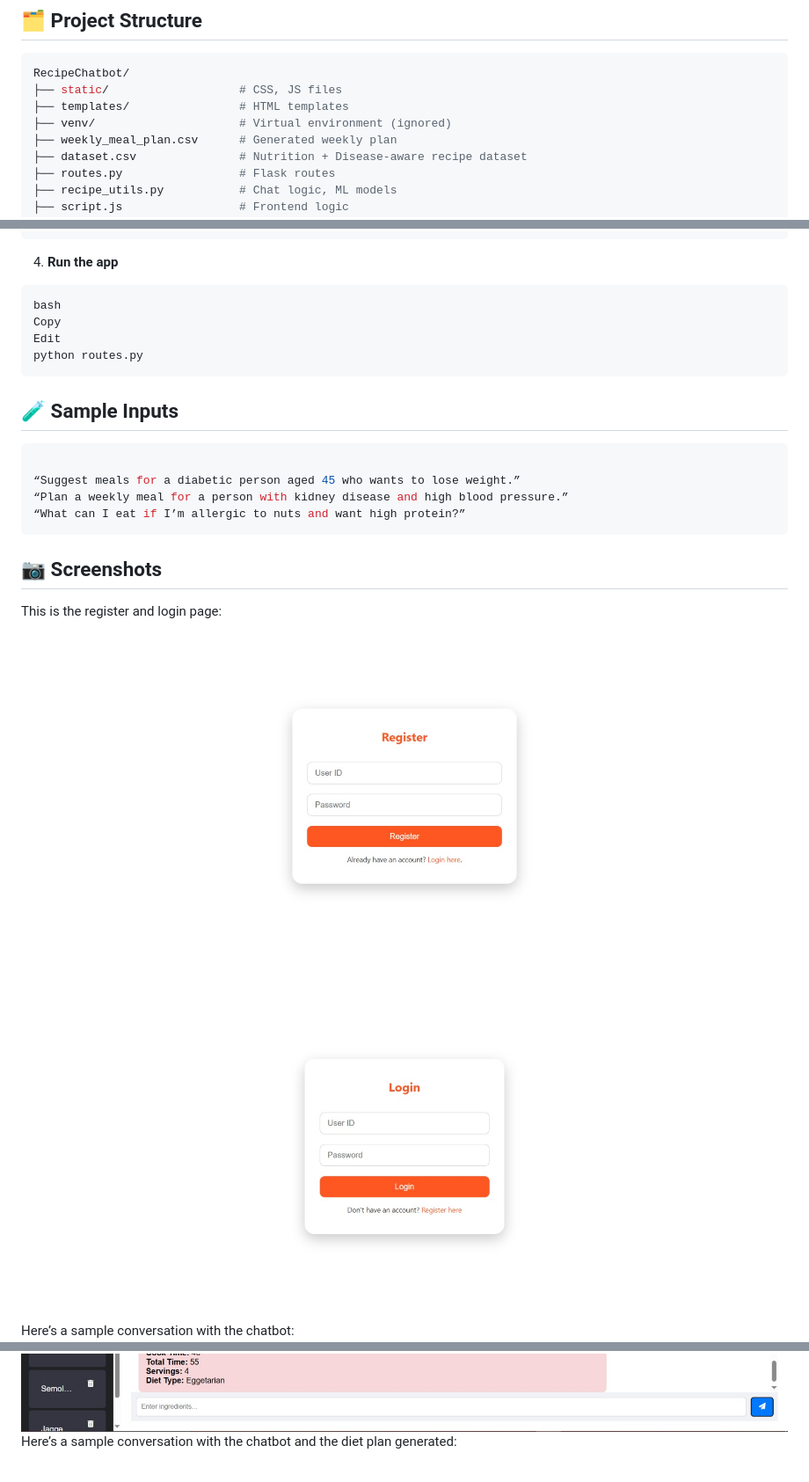
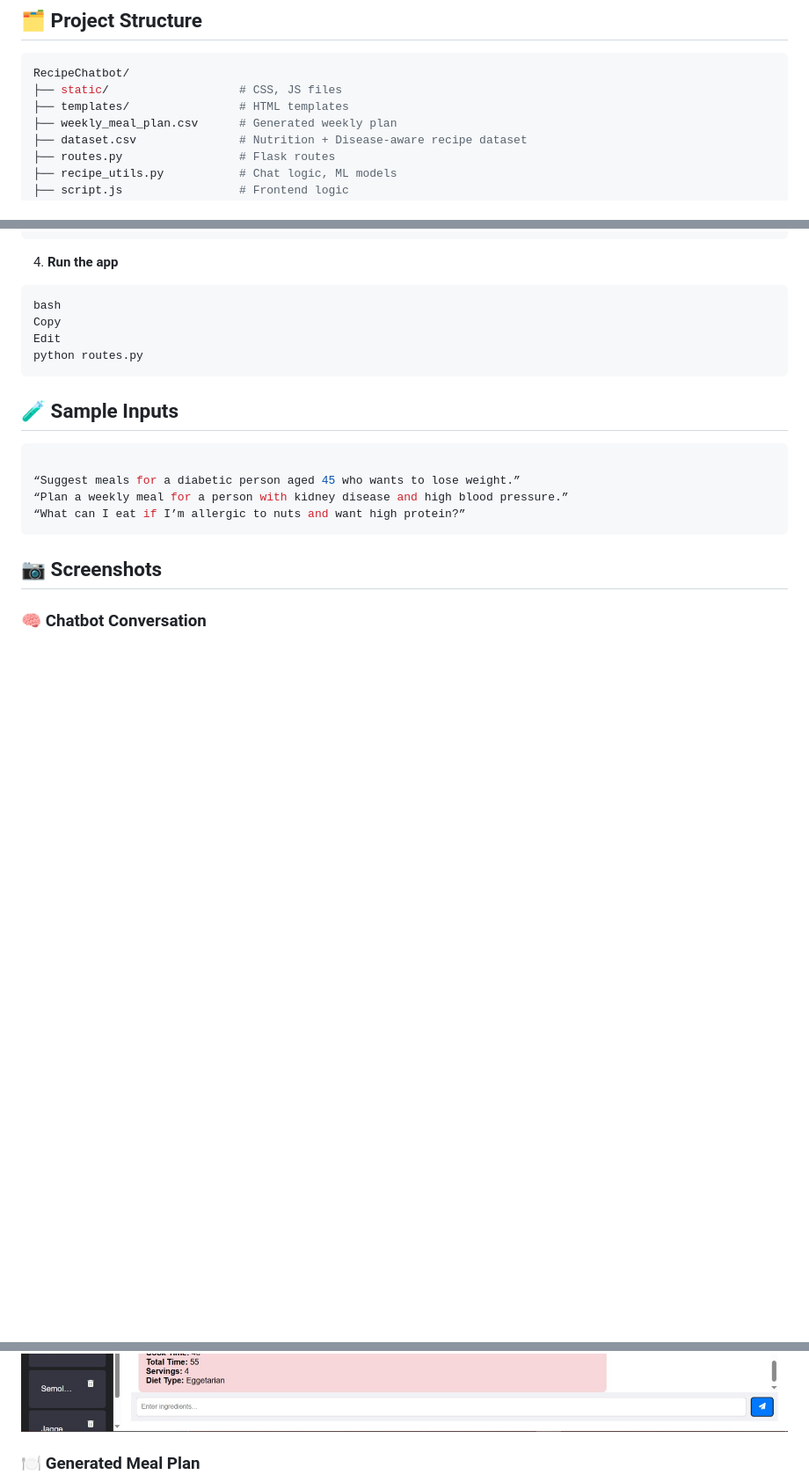
Before and after one commit to k-manisha9/healthy-recipe-chatbot, a Markdown page: README.md, 3 parts joined by grey strips. Shown at 88% size. Rendered like a GitHub page; blank space fills up the shorter version.

```diff
--- a/README.md
+++ b/README.md
@@ -43,7 +48,6 @@ An intelligent AI-powered chatbot that provides personalized diet plans and reci
 RecipeChatbot/
 ├── static/                   # CSS, JS files
 ├── templates/                # HTML templates
-├── venv/                     # Virtual environment (ignored)
 ├── weekly_meal_plan.csv      # Generated weekly plan
 ├── dataset.csv               # Nutrition + Disease-aware recipe dataset
 ├── routes.py                 # Flask routes
@@ -96,10 +100,7 @@ python routes.py
 
 
 ## 📷 Screenshots
-This is the register and login page:
-![Chatbot UI](assets/register.jpg)
-![Chatbot UI](assets/login.jpg)
-Here’s a sample conversation with the chatbot:
+### 🧠 Chatbot Conversation
 ![Chatbot UI](assets/normal1.jpg)
 ![Chatbot UI](assets/normal2.jpg)
 ![Chatbot UI](assets/normal3.jpg)
@@ -112,7 +113,7 @@ Here’s a sample conversation with the chatbot:
 ![Chatbot UI](assets/search2.jpg)
 ![Chatbot UI](assets/search3.jpg)
 ![Chatbot UI](assets/search4.jpg)
-Here’s a sample conversation with the chatbot and the diet plan generated:
+### 🍽️ Generated Meal Plan
 ![Chatbot UI](assets/diet1.jpg)
 ![Chatbot UI](assets/diet2.jpg)
 ![Chatbot UI](assets/diet3.jpg)
```
Also changed, not shown: other parts of README.md (+5 -0 lines).
